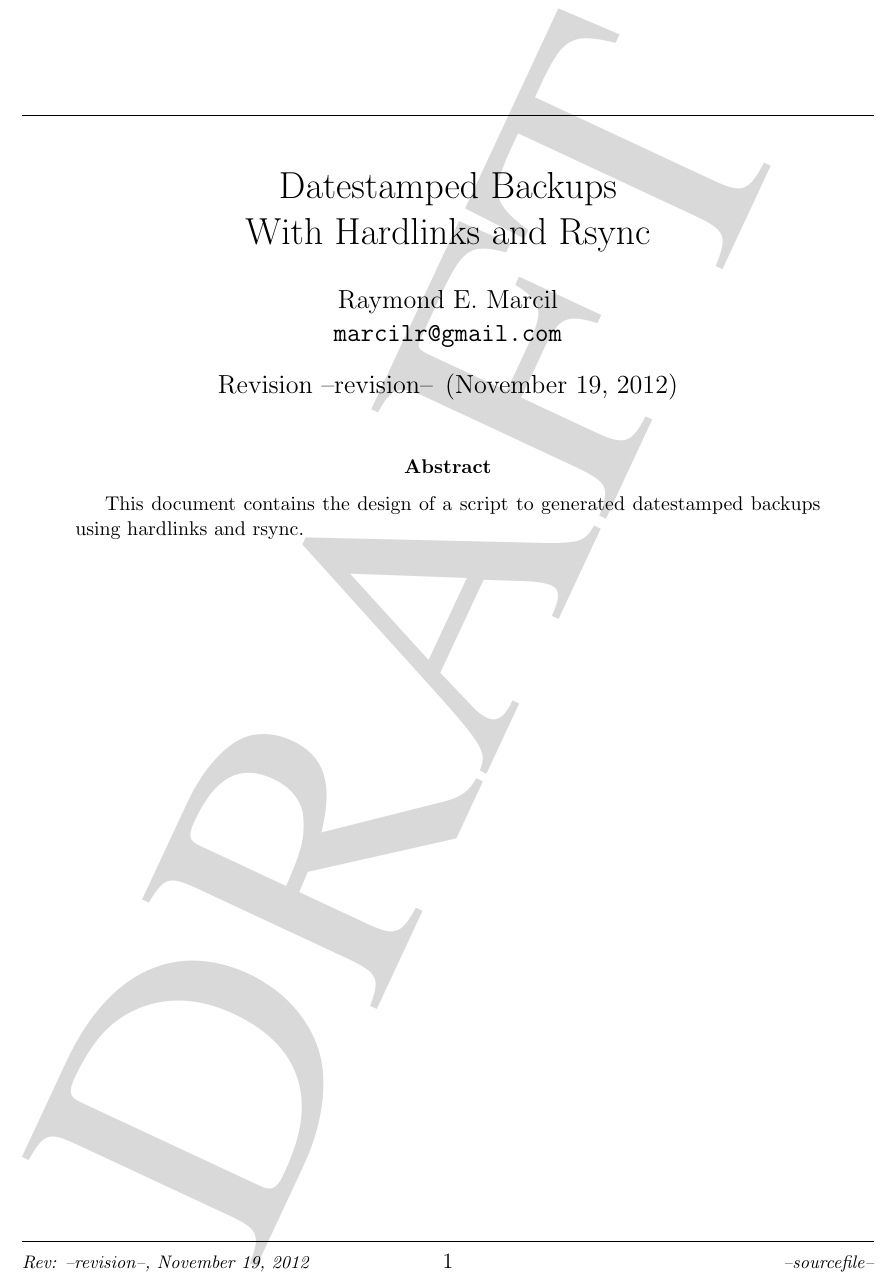
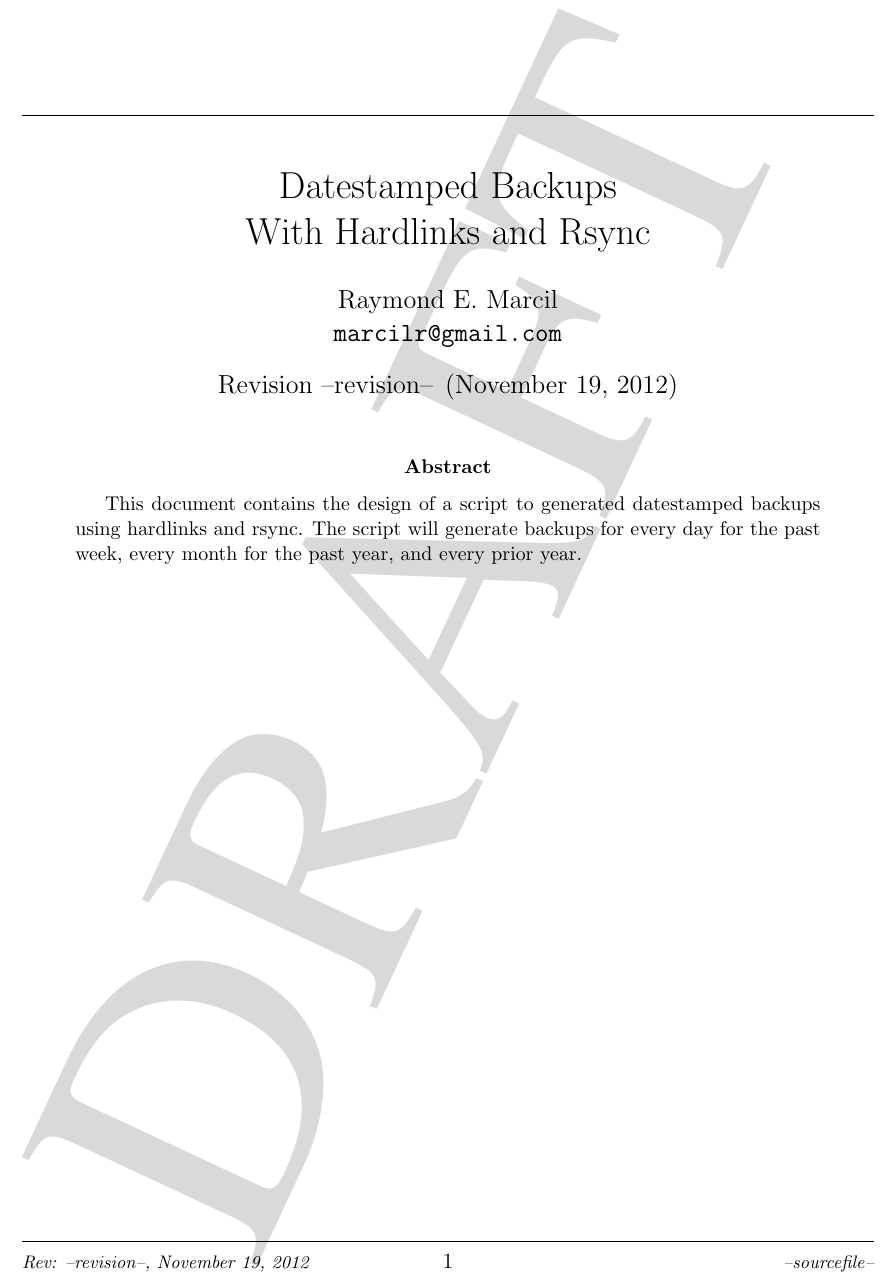
Before and after one commit to marcilr/backup-tex, a LaTeX paper (backup.tex): part of page 1 of 9, cut so that both start at the same text. Compiled offline with LaTeX, dvips and Ghostscript.

Commit message:
Updated abstract.

```diff
--- a/backup.tex
+++ b/backup.tex
@@ -127,7 +127,8 @@ pdfkeywords={backups, datestamped, hardlinks, rsync}
 
 \begin{abstract}
   This document contains the design of a script to generated datestamped backups using hardlinks
-  and rsync.
+  and rsync.  The script will generate backups for every day for the
+  past week, every month for the past year, and every prior year.
 
 \end{abstract}
 
```
